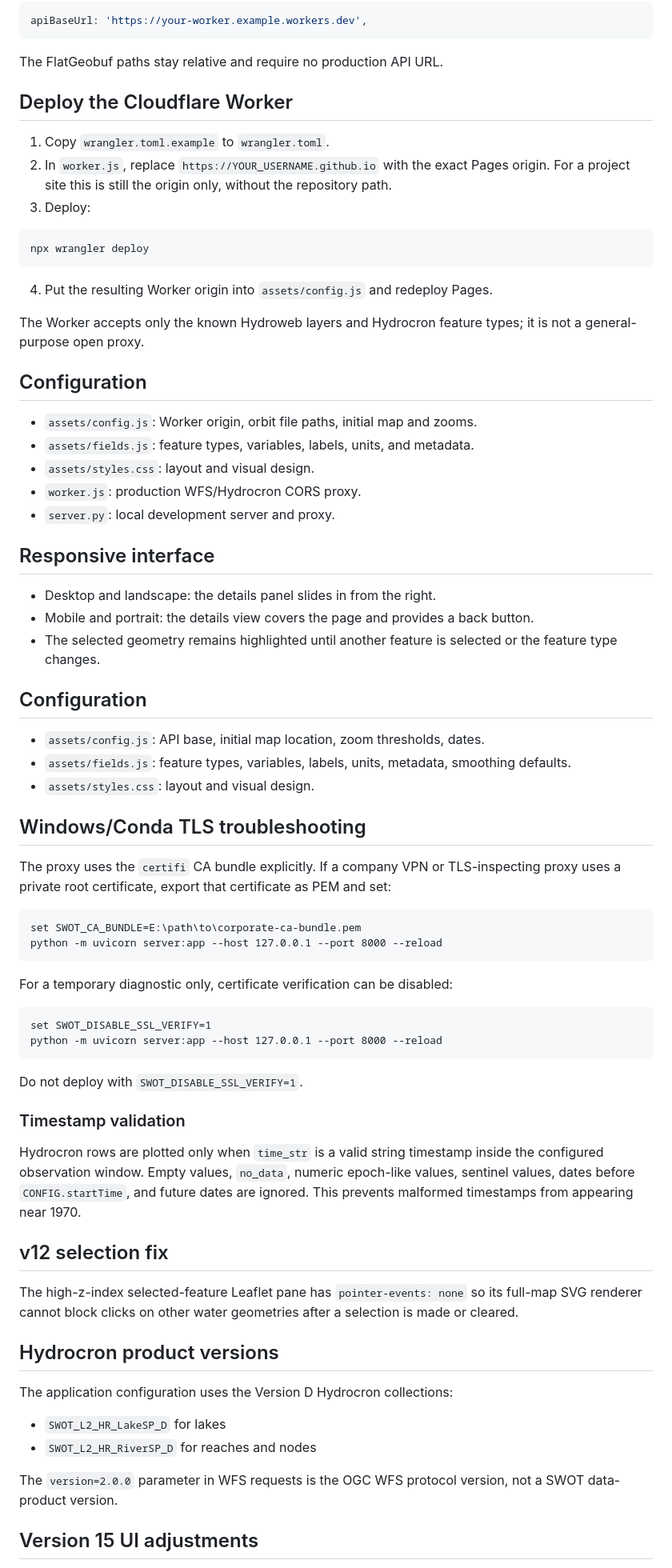
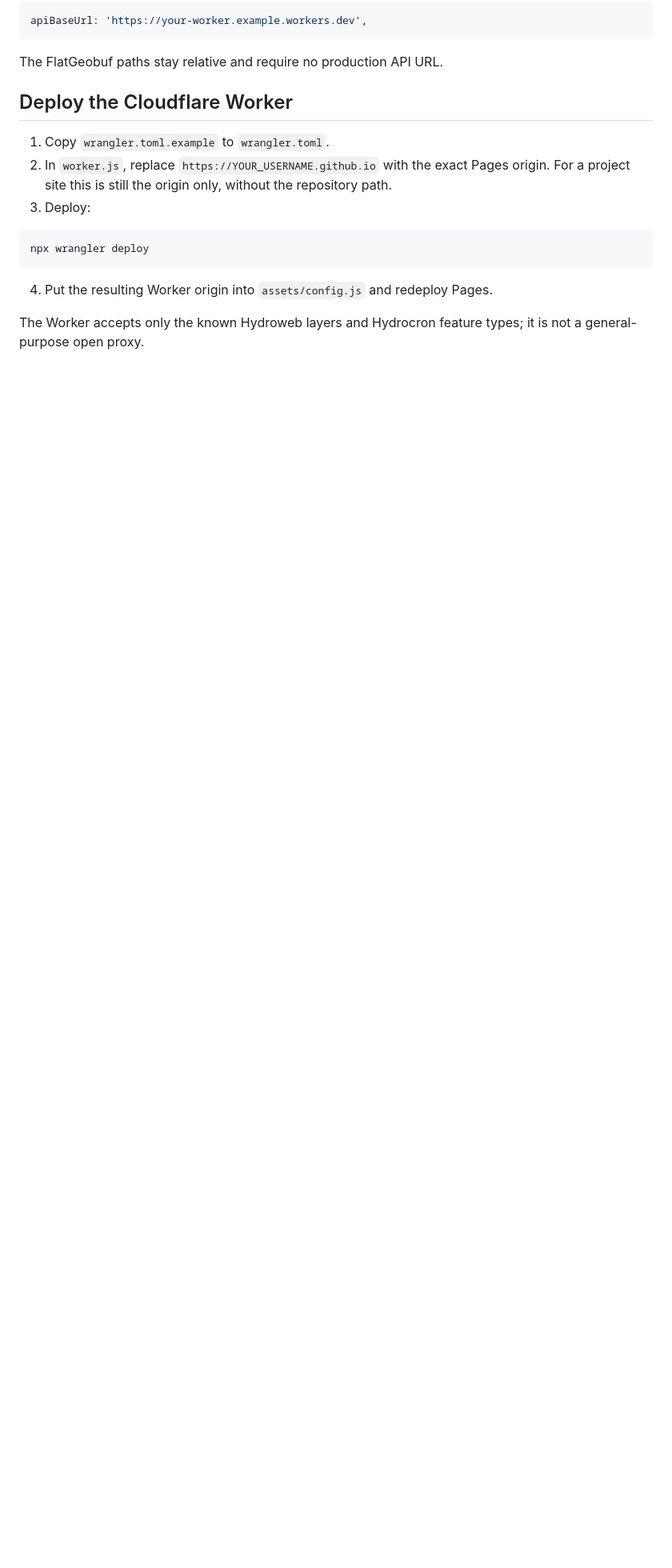
Before and after one commit to mibrechb/swot-data-explorer, a Markdown page: README.md, the part around one of its changes. Shown at 80% size. GitHub-like rendering; blank space fills up the shorter version.

Commit message:
updated readme content

````diff
--- a/README.md
+++ b/README.md
@@ -91,64 +95,3 @@ npx wrangler deploy
 
 The Worker accepts only the known Hydroweb layers and Hydrocron feature types;
 it is not a general-purpose open proxy.
-
-## Configuration
-
-- `assets/config.js`: Worker origin, orbit file paths, initial map and zooms.
-- `assets/fields.js`: feature types, variables, labels, units, and metadata.
-- `assets/styles.css`: layout and visual design.
-- `worker.js`: production WFS/Hydrocron CORS proxy.
-- `server.py`: local development server and proxy.
-
-## Responsive interface
-
-- Desktop and landscape: the details panel slides in from the right.
-- Mobile and portrait: the details view covers the page and provides a back button.
-- The selected geometry remains highlighted until another feature is selected or the feature type changes.
-
-## Configuration
-
-- `assets/config.js`: API base, initial map location, zoom thresholds, dates.
-- `assets/fields.js`: feature types, variables, labels, units, metadata, smoothing defaults.
-- `assets/styles.css`: layout and visual design.
-
-## Windows/Conda TLS troubleshooting
-
-The proxy uses the `certifi` CA bundle explicitly. If a company VPN or TLS-inspecting
-proxy uses a private root certificate, export that certificate as PEM and set:
-
-```bat
-set SWOT_CA_BUNDLE=E:\path\to\corporate-ca-bundle.pem
-python -m uvicorn server:app --host 127.0.0.1 --port 8000 --reload
-```
-
-For a temporary diagnostic only, certificate verification can be disabled:
-
-```bat
-set SWOT_DISABLE_SSL_VERIFY=1
-python -m uvicorn server:app --host 127.0.0.1 --port 8000 --reload
-```
-
-Do not deploy with `SWOT_DISABLE_SSL_VERIFY=1`.
-
-### Timestamp validation
-
-Hydrocron rows are plotted only when `time_str` is a valid string timestamp inside the configured observation window. Empty values, `no_data`, numeric epoch-like values, sentinel values, dates before `CONFIG.startTime`, and future dates are ignored. This prevents malformed timestamps from appearing near 1970.
-
-## v12 selection fix
-
-The high-z-index selected-feature Leaflet pane has `pointer-events: none` so its full-map SVG renderer cannot block clicks on other water geometries after a selection is made or cleared.
-
-
-## Hydrocron product versions
-
-The application configuration uses the Version D Hydrocron collections:
-
-- `SWOT_L2_HR_LakeSP_D` for lakes
-- `SWOT_L2_HR_RiverSP_D` for reaches and nodes
-
-The `version=2.0.0` parameter in WFS requests is the OGC WFS protocol version, not a SWOT data-product version.
-
-
-## Version 15 UI adjustments
-
````
Also changed, not shown: other parts of README.md (+5 -53 lines).
